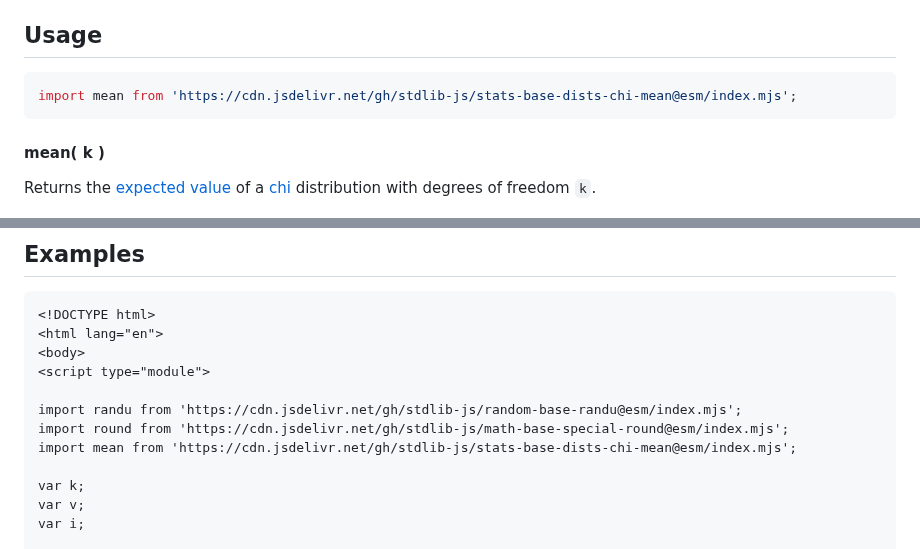
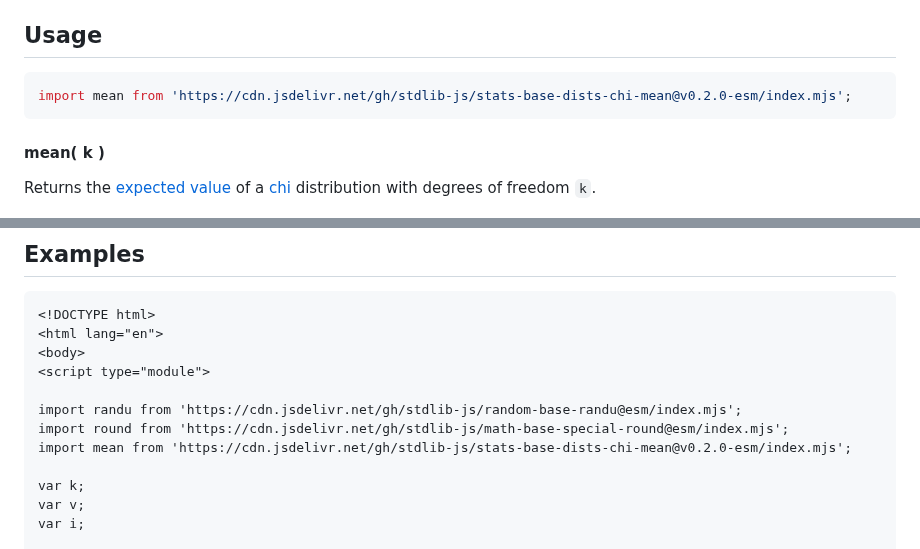
Before and after one commit to stdlib-js/stats-base-dists-chi-mean, a Markdown page: README.md, 2 parts joined by grey strips. Drawn GitHub-style.

Commit message:
Update README.md for ESM bundle v0.2.0

````diff
--- a/README.md
+++ b/README.md
@@ -69,7 +69,7 @@ where `k` is the degrees of freedom.
 ## Usage
 
 ```javascript
-import mean from 'https://cdn.jsdelivr.net/gh/stdlib-js/stats-base-dists-chi-mean@esm/index.mjs';
+import mean from 'https://cdn.jsdelivr.net/gh/stdlib-js/stats-base-dists-chi-mean@v0.2.0-esm/index.mjs';
 ```
 
 #### mean( k )
@@ -119,7 +119,7 @@ var v = mean( -1.0 );
 
 import randu from 'https://cdn.jsdelivr.net/gh/stdlib-js/random-base-randu@esm/index.mjs';
 import round from 'https://cdn.jsdelivr.net/gh/stdlib-js/math-base-special-round@esm/index.mjs';
-import mean from 'https://cdn.jsdelivr.net/gh/stdlib-js/stats-base-dists-chi-mean@esm/index.mjs';
+import mean from 'https://cdn.jsdelivr.net/gh/stdlib-js/stats-base-dists-chi-mean@v0.2.0-esm/index.mjs';
 
 var k;
 var v;
````
